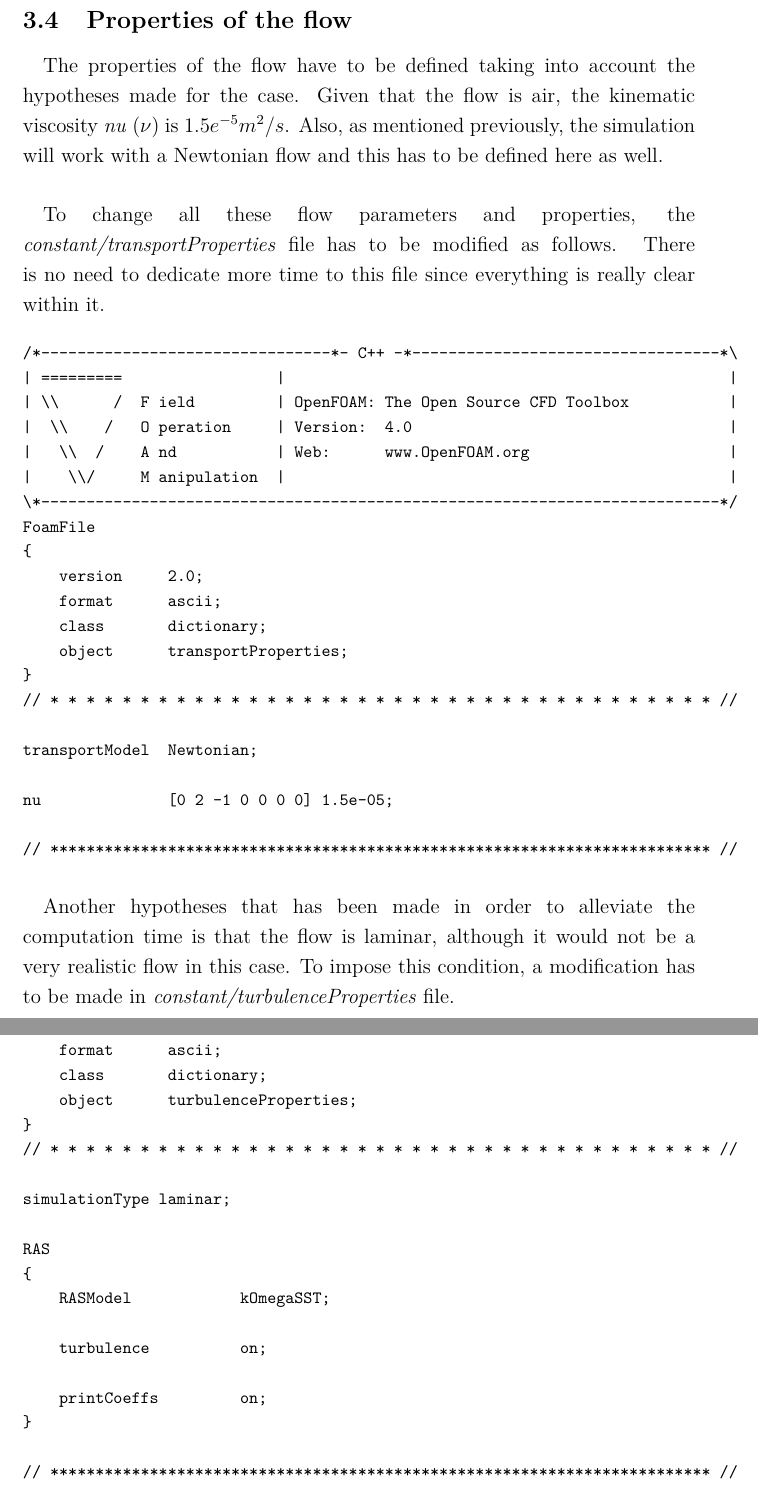
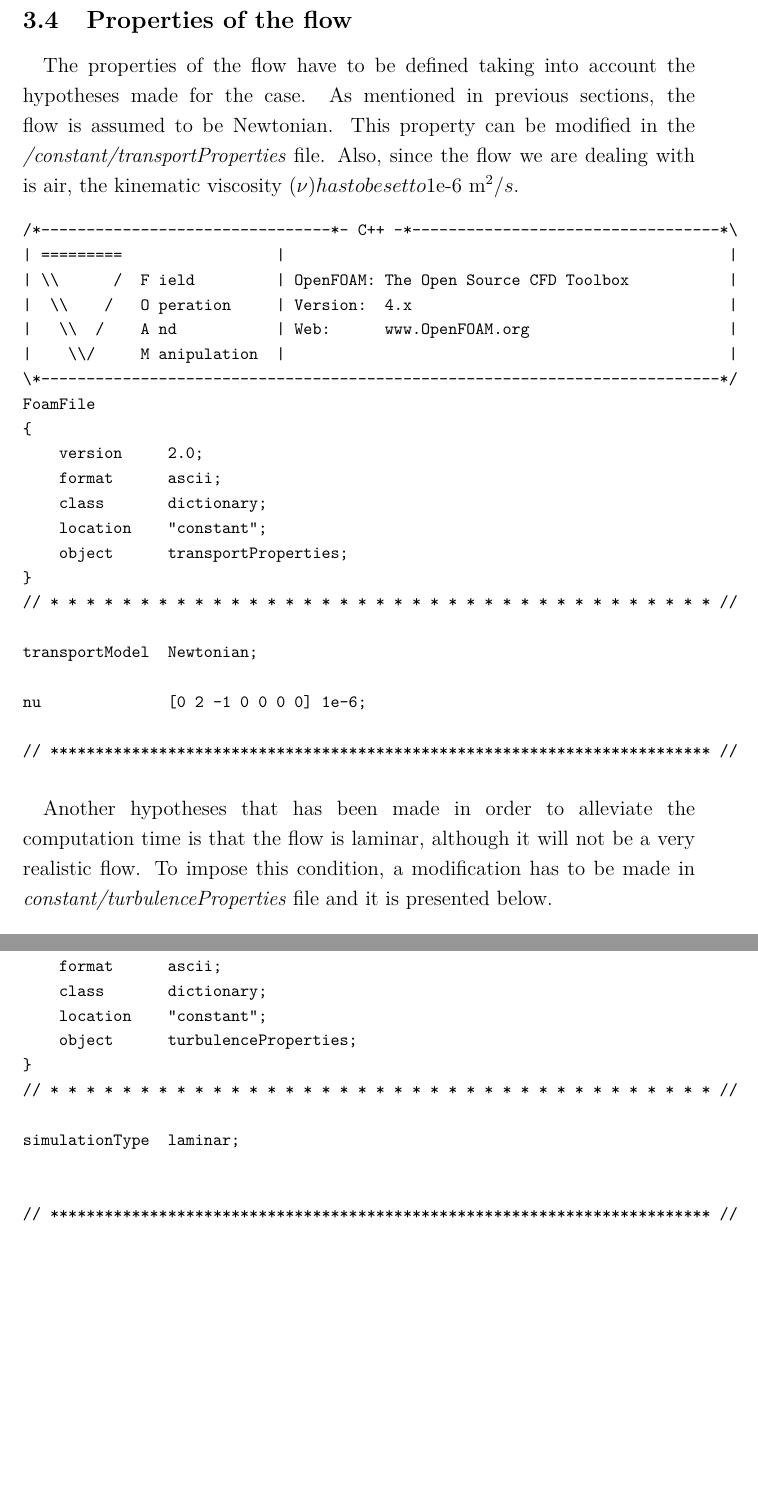
Before and after one commit to davidmorata33/elbicfdo, a LaTeX document (Report.tex, which reads sections/Transportproperties.tex): two parts of pages 34 and 35 of 48, joined at a grey line, cut so that both start at the same text, the shorter picture padded with empty space. Compiled offline with pdfLaTeX.

Commit message:
Transport properties

```diff
--- a/sections/Transportproperties.tex
+++ b/sections/Transportproperties.tex
@@ -1,14 +1,13 @@
 \subsection{Properties of the flow}
-\paragraph{}The properties of the flow have to be defined taking into account the hypotheses made for the case. Given that the flow is air, the kinematic viscosity \textit{nu} ($\nu$) is $1.5e^{-5} m^2/s$. Also, as mentioned previously, the simulation will work with a Newtonian flow and this has to be defined here as well.
 
-\paragraph{}To change all these flow parameters and properties, the \textit{constant/transportProperties} file has to be modified as follows. There is no need to dedicate more time to this file since everything is really clear within it.
+\paragraph{}The properties of the flow have to be defined taking into account the hypotheses made for the case. As mentioned in previous sections, the flow is assumed to be Newtonian. This property can be modified in the \textit{/constant/transportProperties} file. Also, since the flow we are dealing with is air, the kinematic viscosity (\nu) has to be set to $1e-6 m^2/s$.
 
 \begin{footnotesize}
 \begin{verbatim}
 /*--------------------------------*- C++ -*----------------------------------*\
 | =========                 |                                                 |
 | \\      /  F ield         | OpenFOAM: The Open Source CFD Toolbox           |
-|  \\    /   O peration     | Version:  4.0                                   |
+|  \\    /   O peration     | Version:  4.x                                   |
 |   \\  /    A nd           | Web:      www.OpenFOAM.org                      |
 |    \\/     M anipulation  |                                                 |
 \*---------------------------------------------------------------------------*/
@@ -17,19 +16,20 @@ FoamFile
     version     2.0;
     format      ascii;
     class       dictionary;
+    location    "constant";
     object      transportProperties;
 }
 // * * * * * * * * * * * * * * * * * * * * * * * * * * * * * * * * * * * * * //
 
 transportModel  Newtonian;
 
-nu              [0 2 -1 0 0 0 0] 1.5e-05;
+nu              [0 2 -1 0 0 0 0] 1e-6;
 
 // ************************************************************************* //
 \end{verbatim}
 \end{footnotesize}
 
-\paragraph{}Another hypotheses that has been made in order to alleviate the computation time is that the flow is laminar, although it would not be a very realistic flow in this case. To impose this condition, a modification has to be made in \textit{constant/turbulenceProperties} file.
+\paragraph{}Another hypotheses that has been made in order to alleviate the computation time is that the flow is laminar, although it will not be a very realistic flow. To impose this condition, a modification has to be made in \textit{constant/turbulenceProperties} file and it is presented below.
 
 
 \begin{footnotesize}
@@ -46,24 +46,16 @@ FoamFile
     version     2.0;
     format      ascii;
     class       dictionary;
+    location    "constant";
     object      turbulenceProperties;
 }
 // * * * * * * * * * * * * * * * * * * * * * * * * * * * * * * * * * * * * * //
 
-simulationType laminar;
+simulationType  laminar;
 
-RAS
-{
-    RASModel            kOmegaSST;
-
-    turbulence          on;
-
-    printCoeffs         on;
-}
 
 // ************************************************************************* //
-
 \end{verbatim}
 \end{footnotesize}
 
-\paragraph{}Since we are only interested in the topology of the flow of this file, the other parameters have not been modified.
+\paragraph{}Since we are only interested in the topology of the flow of this file, other parameters have not been modified.
```
Also changed, not shown: sections/Transportproperties.tex (2 more changed lines).
